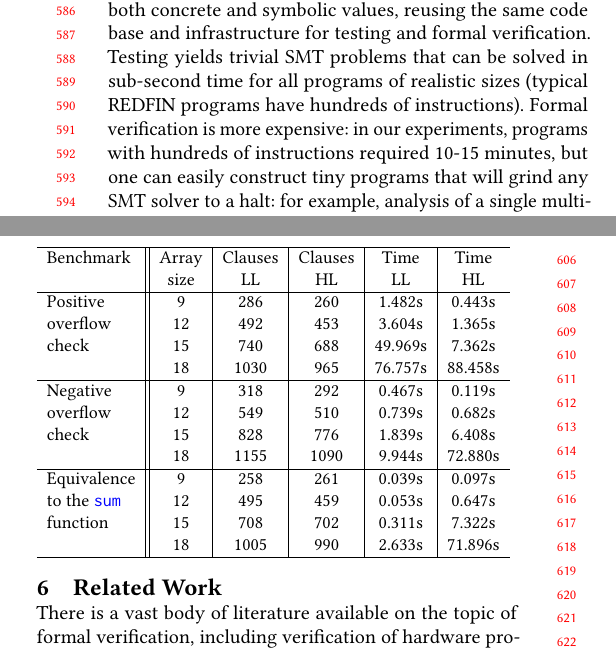
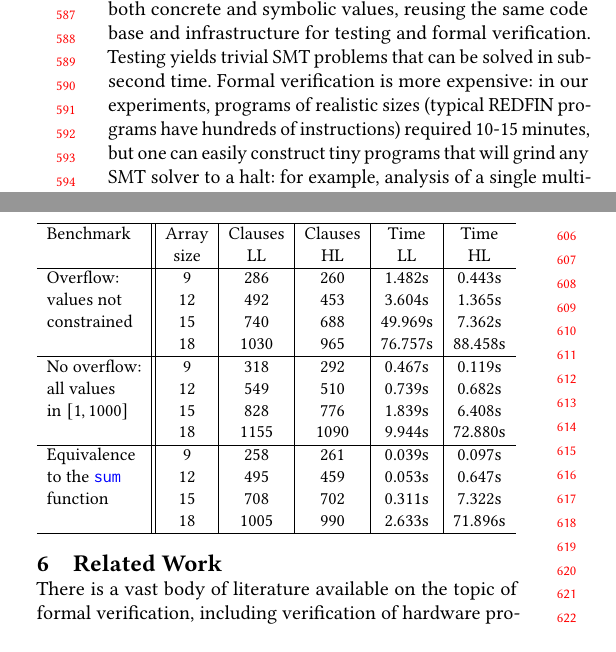
Before and after one commit to tuura/redfin, a LaTeX paper (paper/main.tex, which reads paper/tex/discussion.tex): two parts of the columns of page 6 of 7, joined at a grey line, cut so that both start at the same text. Compiled offline with pdfLaTeX.

Commit message:
Fixes in S5

```diff
--- a/paper/main.tex
+++ b/paper/main.tex
@@ -137,5 +136,4 @@ programming, domain-specific languages.}
 \section{Discussion\label{sec-discussion}}
-\vspace{-1mm}
 \input{tex/discussion.tex}
 
 \vspace{-2mm}
--- a/paper/tex/discussion.tex
+++ b/paper/tex/discussion.tex
@@ -50,10 +50,10 @@ experience, hopefully increasing the uptake of the framework.
 Thanks to symbolic simulation, we can uniformly handle both concrete and
 symbolic values, reusing the same code base and infrastructure for testing and
 formal verification.
-Testing yields trivial SMT problems that can be solved in sub-second time for
-all programs of realistic sizes (typical REDFIN programs have hundreds of
-instructions). Formal verification is more expensive: in our experiments,
-programs with hundreds of instructions required 10-15 minutes, but one can
+Testing yields trivial SMT problems that can be solved in sub-second time.
+Formal verification is more expensive: in our experiments,
+programs of realistic sizes (typical REDFIN programs have hundreds of
+instructions) required 10-15 minutes, but one can
 easily construct tiny programs that will grind any SMT solver to a halt:
 for example, analysis of a single multiplication instruction can take half an
 hour if it is required to factor 64-bit numbers --- try to factor
@@ -69,13 +69,13 @@ low-level (LL) and high-level (HL) programs:
 \hline
 Benchmark        & Array & Clauses & Clauses & Time    & Time    \\
                  & size  & LL      & HL      & LL      & HL      \\\hline
-Positive         & 9     & 286     & 260     & 1.482s  & 0.443s  \\
-overflow         & 12    & 492     & 453     & 3.604s  & 1.365s  \\
-check            & 15    & 740     & 688     & 49.969s & 7.362s  \\
+Overflow:        & 9     & 286     & 260     & 1.482s  & 0.443s  \\
+values not       & 12    & 492     & 453     & 3.604s  & 1.365s  \\
+constrained      & 15    & 740     & 688     & 49.969s & 7.362s  \\
                  & 18    & 1030    & 965     & 76.757s & 88.458s \\\hline
-Negative         & 9     & 318     & 292     & 0.467s  & 0.119s  \\
-overflow         & 12    & 549     & 510     & 0.739s  & 0.682s  \\
-check            & 15    & 828     & 776     & 1.839s  & 6.408s  \\
+No overflow:     & 9     & 318     & 292     & 0.467s  & 0.119s  \\
+all values       & 12    & 549     & 510     & 0.739s  & 0.682s  \\
+in $[1,1000]$    & 15    & 828     & 776     & 1.839s  & 6.408s  \\
                  & 18    & 1155    & 1090    & 9.944s  & 72.880s \\\hline
 Equivalence      & 9     & 258     & 261     & 0.039s  & 0.097s  \\
 to the \hs{sum}  & 12    & 495     & 459     & 0.053s  & 0.647s  \\
```
Also changed, not shown: paper/main.tex (1 more changed lines).
